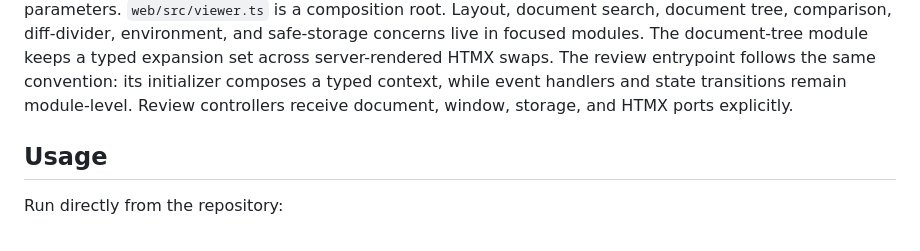
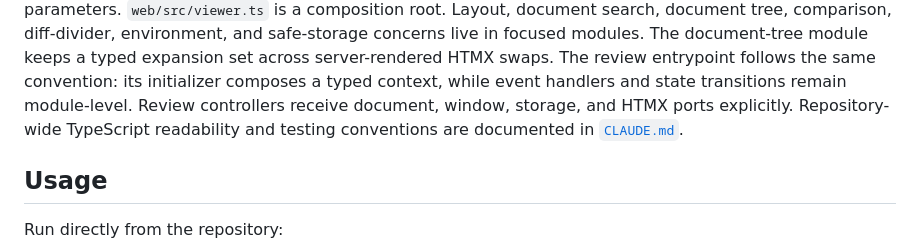
Before and after one commit to atulmirajkar/code-annotator, a Markdown page: README.md, the part around the change. Drawn GitHub-style.

Commit message:
docs: define TypeScript readability conventions

```diff
--- a/README.md
+++ b/README.md
@@ -69,6 +69,8 @@ server-rendered HTMX swaps.
 The review entrypoint follows the same convention: its initializer composes a
 typed context, while event handlers and state transitions remain module-level.
 Review controllers receive document, window, storage, and HTMX ports explicitly.
+Repository-wide TypeScript readability and testing conventions are documented
+in [`CLAUDE.md`](CLAUDE.md).
 
 ## Usage
 
```
Also changed, not shown: CLAUDE.md (added, +188 -0 lines), project_status.md (+2 -0 lines).
